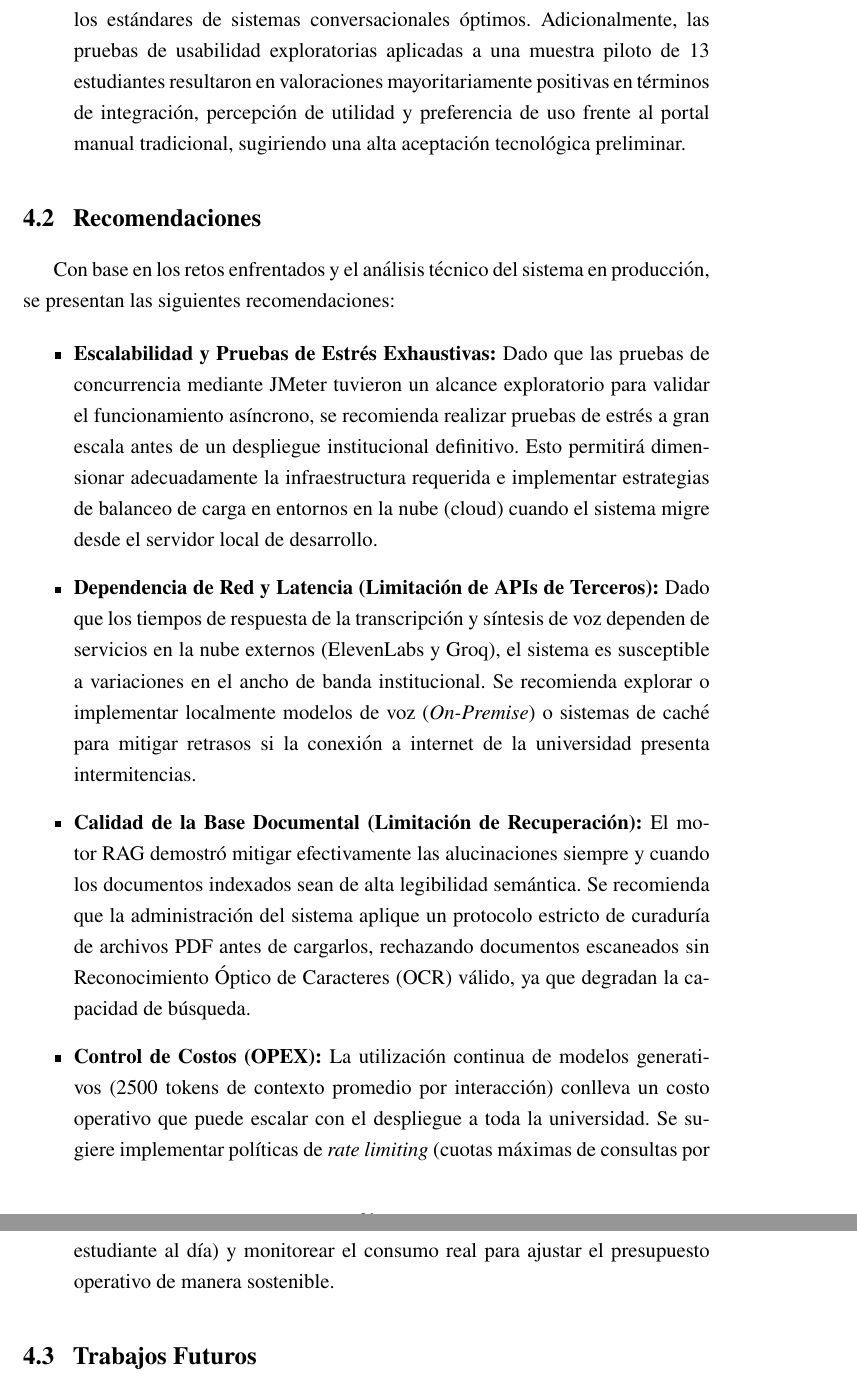
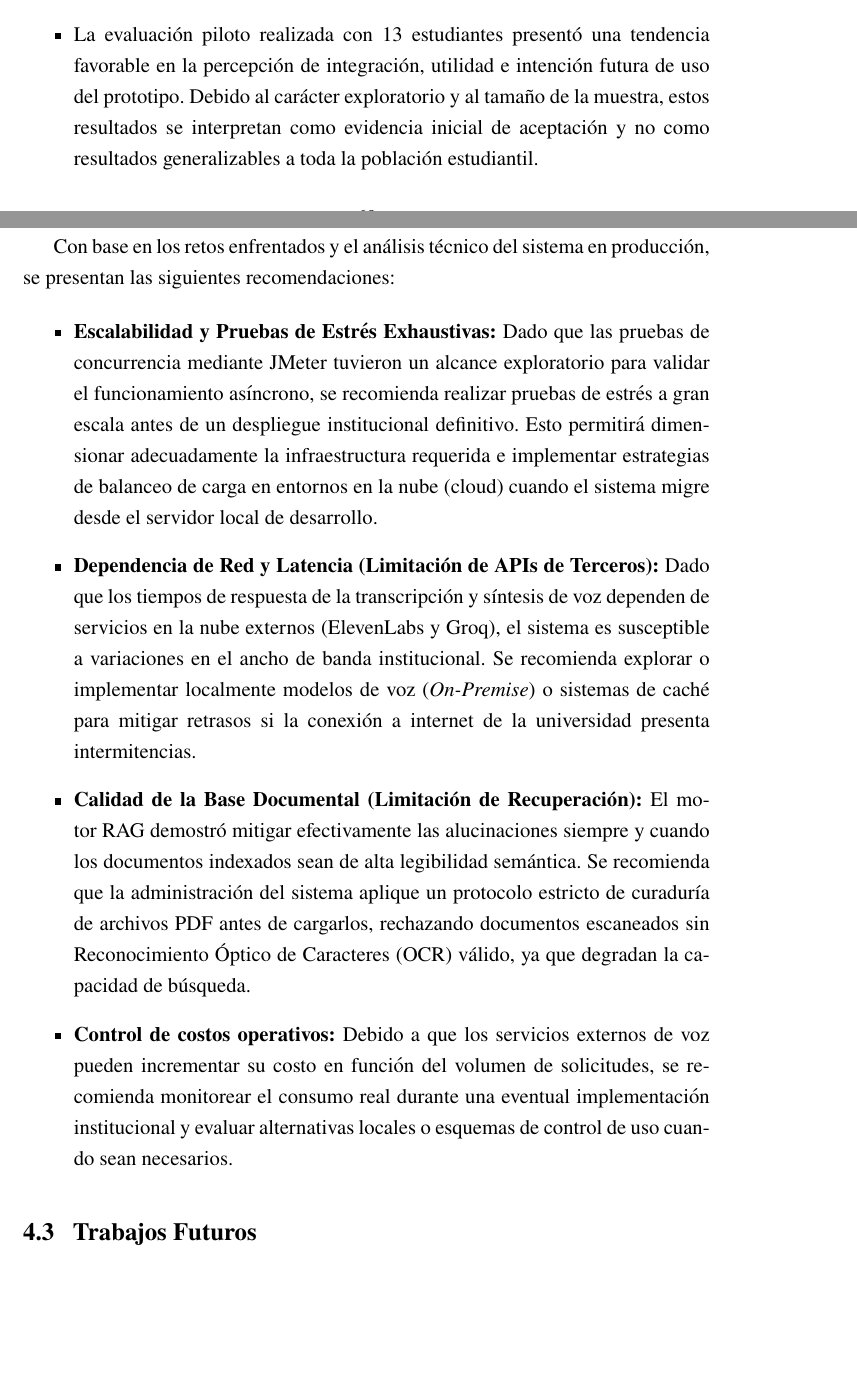
Before and after one commit to EmilioEJ/TFG_EmilioESPINOZA, a LaTeX document (main.tex, which reads Capítulos/04_Conclusiones.tex): two parts of pages 62 and 63 of 71 before the commit and two parts of pages 61 and 62 of 71 after it, joined at a grey line, cut at the place of the change, the shorter picture padded with empty space. Compiled offline with pdfLaTeX.

Commit message:
Corregidas conclusiones y recomendaciones segun revision 34 y 35. Titulo de Referencias actualizado.

```diff
--- a/Capítulos/04_Conclusiones.tex
+++ b/Capítulos/04_Conclusiones.tex
@@ -12,5 +12,7 @@ A partir del desarrollo e implementación del Asistente Virtual Inteligente, se
 
-    \item \textbf{Evaluación de Desempeño y Usabilidad:} La evaluación validó la viabilidad técnica de la solución. El sistema registró una latencia de respuesta (TTFB) promedio de 450 ms al utilizar el modelo Nemotron, operando dentro de los estándares de sistemas conversacionales óptimos. Adicionalmente, las pruebas de usabilidad exploratorias aplicadas a una muestra piloto de 13 estudiantes resultaron en valoraciones mayoritariamente positivas en términos de integración, percepción de utilidad y preferencia de uso frente al portal manual tradicional, sugiriendo una alta aceptación tecnológica preliminar.
+    \item La integración del avatar 3D, reconocimiento de voz, síntesis de voz y mecanismos de visión artificial permitió obtener un prototipo multimodal funcional. Las mediciones realizadas evidenciaron tiempos compatibles con una interacción conversacional en el entorno de prueba, aunque el rendimiento final depende de la infraestructura y de los servicios externos empleados.
+
+    \item La evaluación piloto realizada con 13 estudiantes presentó una tendencia favorable en la percepción de integración, utilidad e intención futura de uso del prototipo. Debido al carácter exploratorio y al tamaño de la muestra, estos resultados se interpretan como evidencia inicial de aceptación y no como resultados generalizables a toda la población estudiantil.
 \end{itemize}
 
 \section{Recomendaciones}
@@ -23,7 +25,7 @@ Con base en los retos enfrentados y el análisis técnico del sistema en producc
 
     \item \textbf{Calidad de la Base Documental (Limitación de Recuperación):} El motor RAG demostró mitigar efectivamente las alucinaciones siempre y cuando los documentos indexados sean de alta legibilidad semántica. Se recomienda que la administración del sistema aplique un protocolo estricto de curaduría de archivos PDF antes de cargarlos, rechazando documentos escaneados sin Reconocimiento Óptico de Caracteres (OCR) válido, ya que degradan la capacidad de búsqueda.
 
-    \item \textbf{Control de Costos (OPEX):} La utilización continua de modelos generativos (2500 tokens de contexto promedio por interacción) conlleva un costo operativo que puede escalar con el despliegue a toda la universidad. Se sugiere implementar políticas de \textit{rate limiting} (cuotas máximas de consultas por estudiante al día) y monitorear el consumo real para ajustar el presupuesto operativo de manera sostenible.
+    \item \textbf{Control de costos operativos:} Debido a que los servicios externos de voz pueden incrementar su costo en función del volumen de solicitudes, se recomienda monitorear el consumo real durante una eventual implementación institucional y evaluar alternativas locales o esquemas de control de uso cuando sean necesarios.
 \end{itemize}
 
 \section{Trabajos Futuros}
```
Also changed, not shown: Capítulos/05_Referencias.tex (+1 -0 lines), Capítulos/04_Conclusiones.tex (6 more changed lines).
